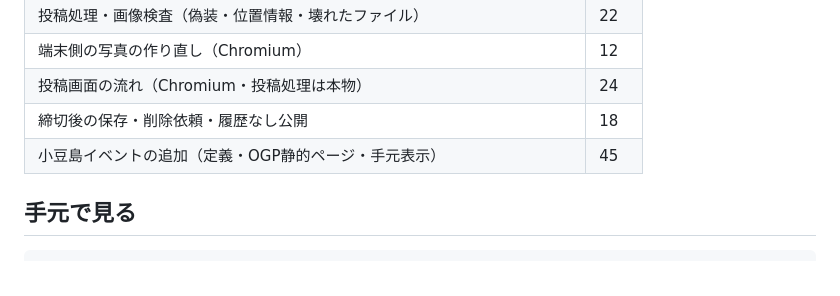
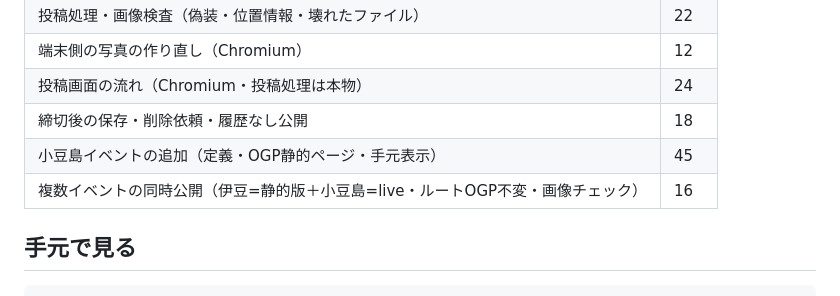
Before and after one commit to junichi417/photowalk-gallery, a Markdown page: README.md, the part around the change. Rendered like a GitHub page.

Commit message:
テスト一覧に同時公開（16件）を追加

```diff
--- a/README.md
+++ b/README.md
@@ -70,6 +70,7 @@ bash tests/run_all.sh
 | 投稿画面の流れ（Chromium・投稿処理は本物） | 24 |
 | 締切後の保存・削除依頼・履歴なし公開 | 18 |
 | 小豆島イベントの追加（定義・OGP静的ページ・手元表示） | 45 |
+| 複数イベントの同時公開（伊豆=静的版＋小豆島=live・ルートOGP不変・画像チェック） | 16 |
 
 ## 手元で見る
 
```
